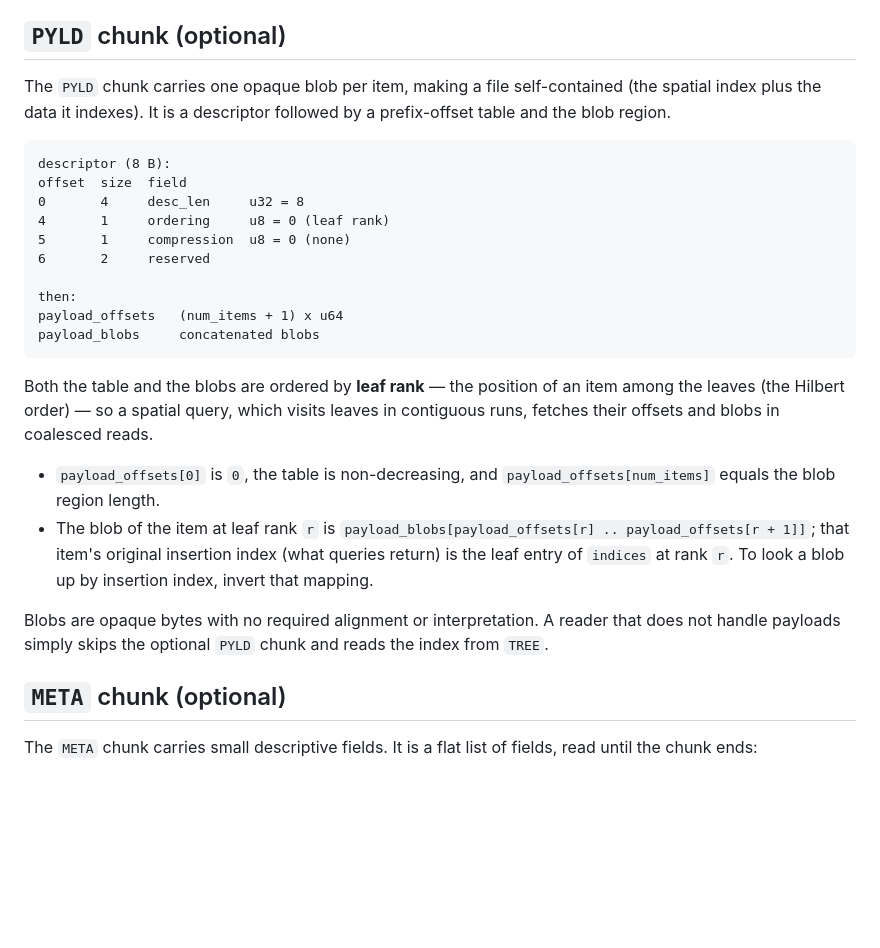
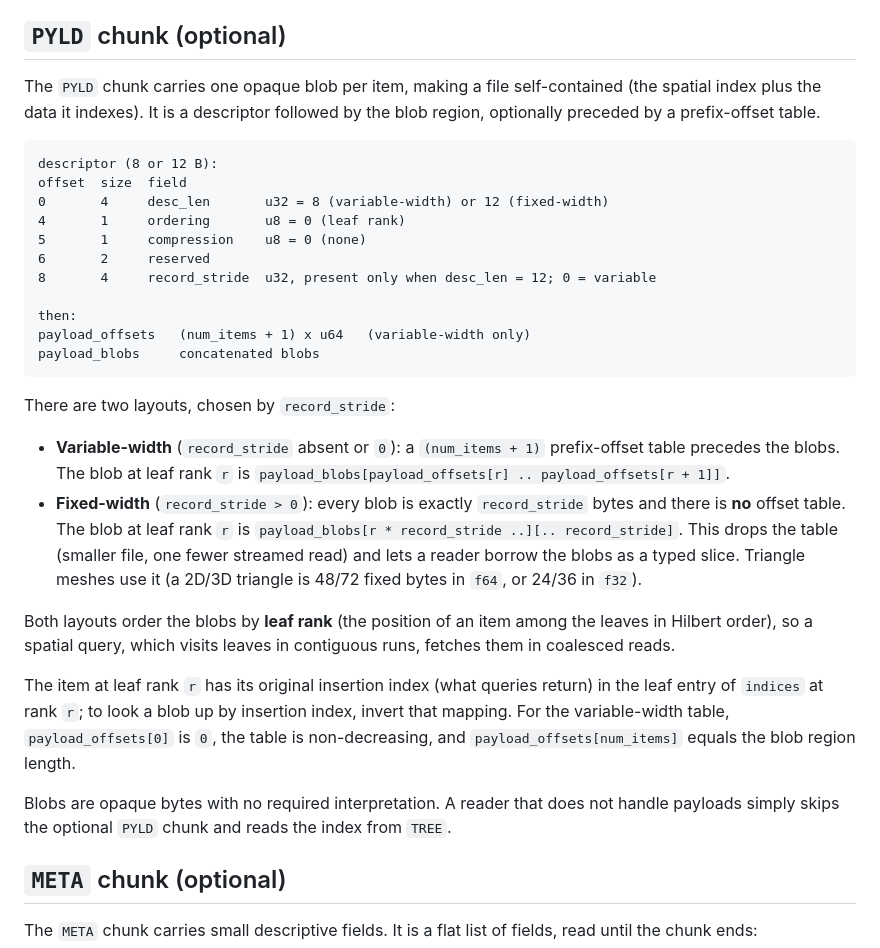
Before and after one commit to Filyus/packed_spatial_index, a Markdown page: FORMAT.md, the part around one of its changes. Rendered like a GitHub page; blank space fills up the shorter version.

````diff
--- a/FORMAT.md
+++ b/FORMAT.md
@@ -170,36 +170,48 @@ level's end.
 ## `PYLD` chunk (optional)
 
 The `PYLD` chunk carries one opaque blob per item, making a file self-contained
-(the spatial index plus the data it indexes). It is a descriptor followed by a
-prefix-offset table and the blob region.
+(the spatial index plus the data it indexes). It is a descriptor followed by the
+blob region, optionally preceded by a prefix-offset table.
 
 ```text
-descriptor (8 B):
+descriptor (8 or 12 B):
 offset  size  field
-0       4     desc_len     u32 = 8
-4       1     ordering     u8 = 0 (leaf rank)
-5       1     compression  u8 = 0 (none)
+0       4     desc_len       u32 = 8 (variable-width) or 12 (fixed-width)
+4       1     ordering       u8 = 0 (leaf rank)
+5       1     compression    u8 = 0 (none)
 6       2     reserved
+8       4     record_stride  u32, present only when desc_len = 12; 0 = variable
 
 then:
-payload_offsets   (num_items + 1) x u64
+payload_offsets   (num_items + 1) x u64   (variable-width only)
 payload_blobs     concatenated blobs
 ```
 
-Both the table and the blobs are ordered by **leaf rank** — the position of an
-item among the leaves (the Hilbert order) — so a spatial query, which visits
-leaves in contiguous runs, fetches their offsets and blobs in coalesced reads.
+There are two layouts, chosen by `record_stride`:
 
-- `payload_offsets[0]` is `0`, the table is non-decreasing, and
-  `payload_offsets[num_items]` equals the blob region length.
-- The blob of the item at leaf rank `r` is
-  `payload_blobs[payload_offsets[r] .. payload_offsets[r + 1]]`; that item's
-  original insertion index (what queries return) is the leaf entry of `indices`
-  at rank `r`. To look a blob up by insertion index, invert that mapping.
+- **Variable-width** (`record_stride` absent or `0`): a `(num_items + 1)`
+  prefix-offset table precedes the blobs. The blob at leaf rank `r` is
+  `payload_blobs[payload_offsets[r] .. payload_offsets[r + 1]]`.
+- **Fixed-width** (`record_stride > 0`): every blob is exactly `record_stride`
+  bytes and there is **no** offset table. The blob at leaf rank `r` is
+  `payload_blobs[r * record_stride ..][.. record_stride]`. This drops the table
+  (smaller file, one fewer streamed read) and lets a reader borrow the blobs as a
+  typed slice. Triangle meshes use it (a 2D/3D triangle is 48/72 fixed bytes in
+  `f64`, or 24/36 in `f32`).
 
-Blobs are opaque bytes with no required alignment or interpretation. A reader
-that does not handle payloads simply skips the optional `PYLD` chunk and reads
-the index from `TREE`.
+Both layouts order the blobs by **leaf rank** (the position of an item among the
+leaves in Hilbert order), so a spatial query, which visits leaves in contiguous
+runs, fetches them in coalesced reads.
+
+The item at leaf rank `r` has its original insertion index (what queries return)
+in the leaf entry of `indices` at rank `r`; to look a blob up by insertion index,
+invert that mapping. For the variable-width table, `payload_offsets[0]` is `0`,
+the table is non-decreasing, and `payload_offsets[num_items]` equals the blob
+region length.
+
+Blobs are opaque bytes with no required interpretation. A reader that does not
+handle payloads simply skips the optional `PYLD` chunk and reads the index from
+`TREE`.
 
 ## `META` chunk (optional)
 
````
Also changed, not shown: other parts of FORMAT.md (+1 -1 lines), README.md (+9 -0 lines), docs/performance.md (+27 -1 lines).
